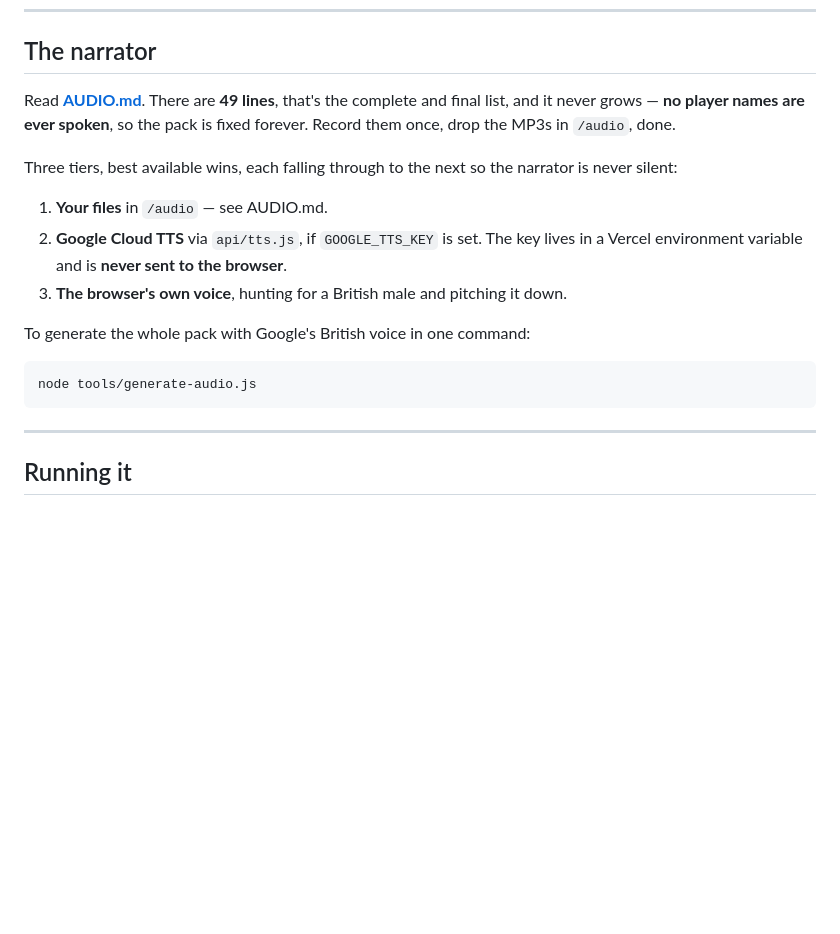
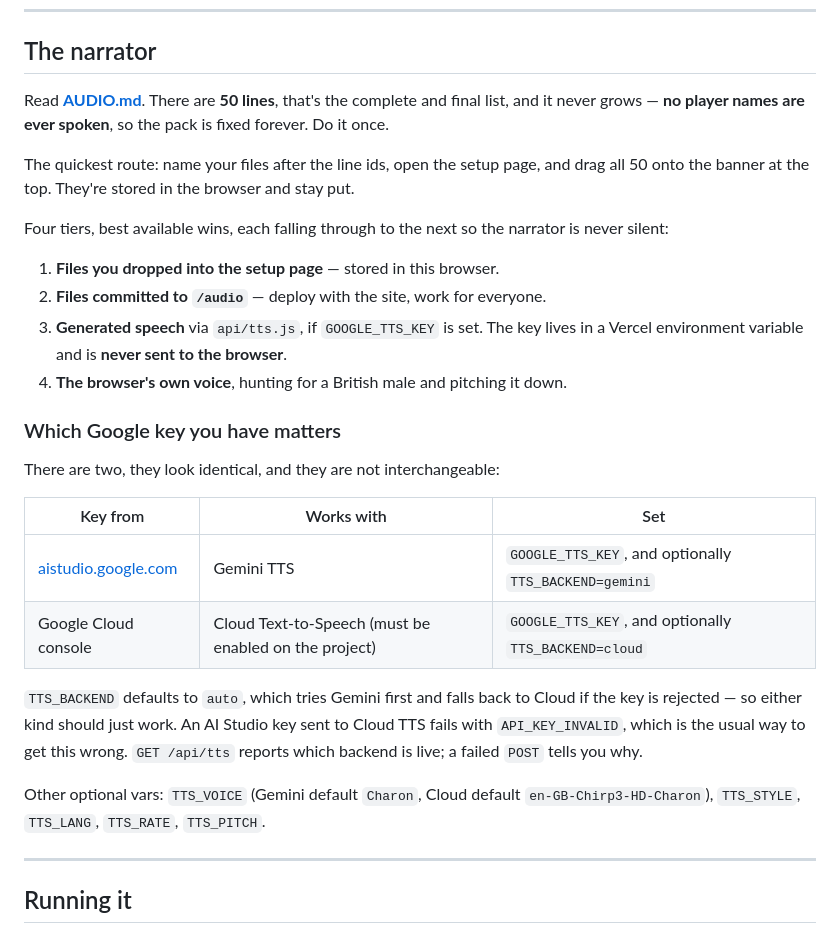
Before and after one commit to e0190/the-killer-tv, a Markdown page: README.md, the part around the change. GitHub-like rendering; blank space fills up the shorter version.

Commit message:
auto-sync 2026-08-13 12:25:20

````diff
--- a/README.md
+++ b/README.md
@@ -103,23 +103,38 @@ whatever it last copied. The dead still win — Hunters especially.
 
 ## The narrator
 
-Read **[AUDIO.md](AUDIO.md)**. There are **49 lines**, that's the complete and final
+Read **[AUDIO.md](AUDIO.md)**. There are **50 lines**, that's the complete and final
 list, and it never grows — **no player names are ever spoken**, so the pack is fixed
-forever. Record them once, drop the MP3s in `/audio`, done.
+forever. Do it once.
 
-Three tiers, best available wins, each falling through to the next so the narrator
-is never silent:
+The quickest route: name your files after the line ids, open the setup page, and
+drag all 50 onto the banner at the top. They're stored in the browser and stay put.
 
-1. **Your files** in `/audio` — see AUDIO.md.
-2. **Google Cloud TTS** via `api/tts.js`, if `GOOGLE_TTS_KEY` is set. The key lives
-   in a Vercel environment variable and is **never sent to the browser**.
-3. **The browser's own voice**, hunting for a British male and pitching it down.
+Four tiers, best available wins, each falling through to the next so the narrator is
+never silent:
 
-To generate the whole pack with Google's British voice in one command:
+1. **Files you dropped into the setup page** — stored in this browser.
+2. **Files committed to `/audio`** — deploy with the site, work for everyone.
+3. **Generated speech** via `api/tts.js`, if `GOOGLE_TTS_KEY` is set. The key lives in
+   a Vercel environment variable and is **never sent to the browser**.
+4. **The browser's own voice**, hunting for a British male and pitching it down.
 
-```bash
-node tools/generate-audio.js
-```
+### Which Google key you have matters
+
+There are two, they look identical, and they are not interchangeable:
+
+| Key from | Works with | Set |
+| --- | --- | --- |
+| [aistudio.google.com](https://aistudio.google.com/apikey) | Gemini TTS | `GOOGLE_TTS_KEY`, and optionally `TTS_BACKEND=gemini` |
+| Google Cloud console | Cloud Text-to-Speech (must be enabled on the project) | `GOOGLE_TTS_KEY`, and optionally `TTS_BACKEND=cloud` |
+
+`TTS_BACKEND` defaults to `auto`, which tries Gemini first and falls back to Cloud if
+the key is rejected — so either kind should just work. An AI Studio key sent to Cloud
+TTS fails with `API_KEY_INVALID`, which is the usual way to get this wrong. `GET
+/api/tts` reports which backend is live; a failed `POST` tells you why.
+
+Other optional vars: `TTS_VOICE` (Gemini default `Charon`, Cloud default
+`en-GB-Chirp3-HD-Charon`), `TTS_STYLE`, `TTS_LANG`, `TTS_RATE`, `TTS_PITCH`.
 
 ---
 
````
